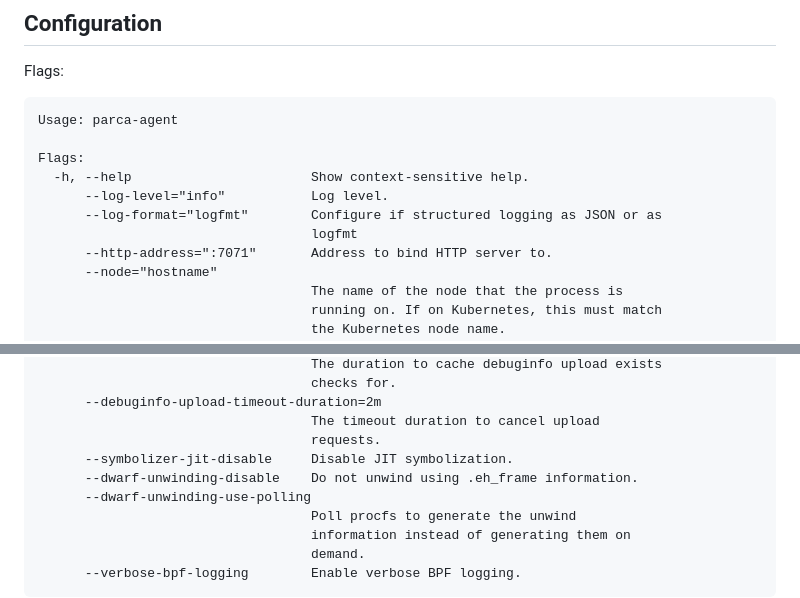
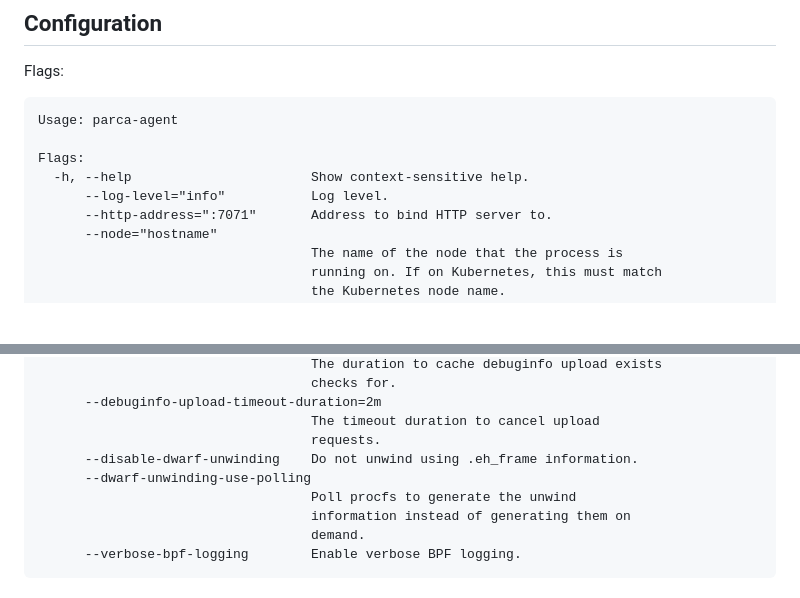
Before and after one commit to parca-dev/parca-agent, a Markdown page: README.md, 2 parts joined by grey strips. Drawn GitHub-style; blank space fills up the shorter version.

Commit message:
readme: Fix
Signed-off-by: Francisco Javier Honduvilla Coto <javierhonduco@gmail.com>

```diff
--- a/README.md
+++ b/README.md
@@ -58,8 +58,6 @@ Usage: parca-agent
 Flags:
   -h, --help                       Show context-sensitive help.
       --log-level="info"           Log level.
-      --log-format="logfmt"        Configure if structured logging as JSON or as
-                                   logfmt
       --http-address=":7071"       Address to bind HTTP server to.
       --node="hostname"
                                    The name of the node that the process is
@@ -116,8 +114,7 @@ Flags:
       --debuginfo-upload-timeout-duration=2m
                                    The timeout duration to cancel upload
                                    requests.
-      --symbolizer-jit-disable     Disable JIT symbolization.
-      --dwarf-unwinding-disable    Do not unwind using .eh_frame information.
+      --disable-dwarf-unwinding    Do not unwind using .eh_frame information.
       --dwarf-unwinding-use-polling
                                    Poll procfs to generate the unwind
                                    information instead of generating them on
```
